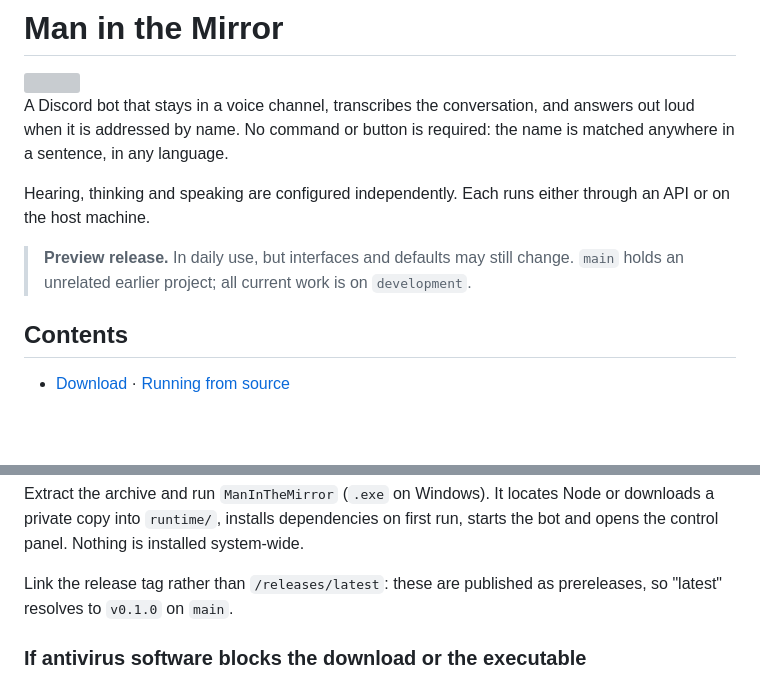
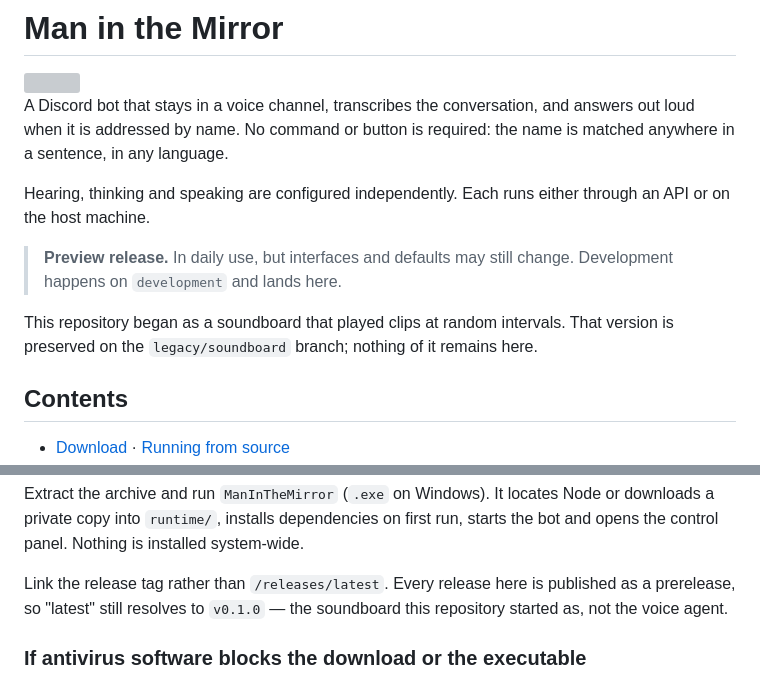
Before and after one commit to lucbece/man-in-the-mirror, a Markdown page: README.md, 2 parts joined by grey strips. Drawn GitHub-style; blank space fills up the shorter version; grey boxes are pictures that could not be loaded.

Commit message:
docs: main is the voice agent now
The soundboard this started as is preserved on legacy/soundboard, and the
README no longer tells people to look for it here.

```diff
--- a/README.md
+++ b/README.md
@@ -10,8 +10,11 @@ Hearing, thinking and speaking are configured independently. Each runs either
 through an API or on the host machine.
 
 > **Preview release.** In daily use, but interfaces and defaults may still
-> change. `main` holds an unrelated earlier project; all current work is on
-> `development`.
+> change. Development happens on `development` and lands here.
+
+This repository began as a soundboard that played clips at random intervals.
+That version is preserved on the `legacy/soundboard` branch; nothing of it
+remains here.
 
 ## Contents
 
@@ -38,8 +41,9 @@ Node or downloads a private copy into `runtime/`, installs dependencies on
 first run, starts the bot and opens the control panel. Nothing is installed
 system-wide.
 
-Link the release tag rather than `/releases/latest`: these are published as
-prereleases, so "latest" resolves to `v0.1.0` on `main`.
+Link the release tag rather than `/releases/latest`. Every release here is
+published as a prerelease, so "latest" still resolves to `v0.1.0` — the
+soundboard this repository started as, not the voice agent.
 
 ### If antivirus software blocks the download or the executable
 
```
